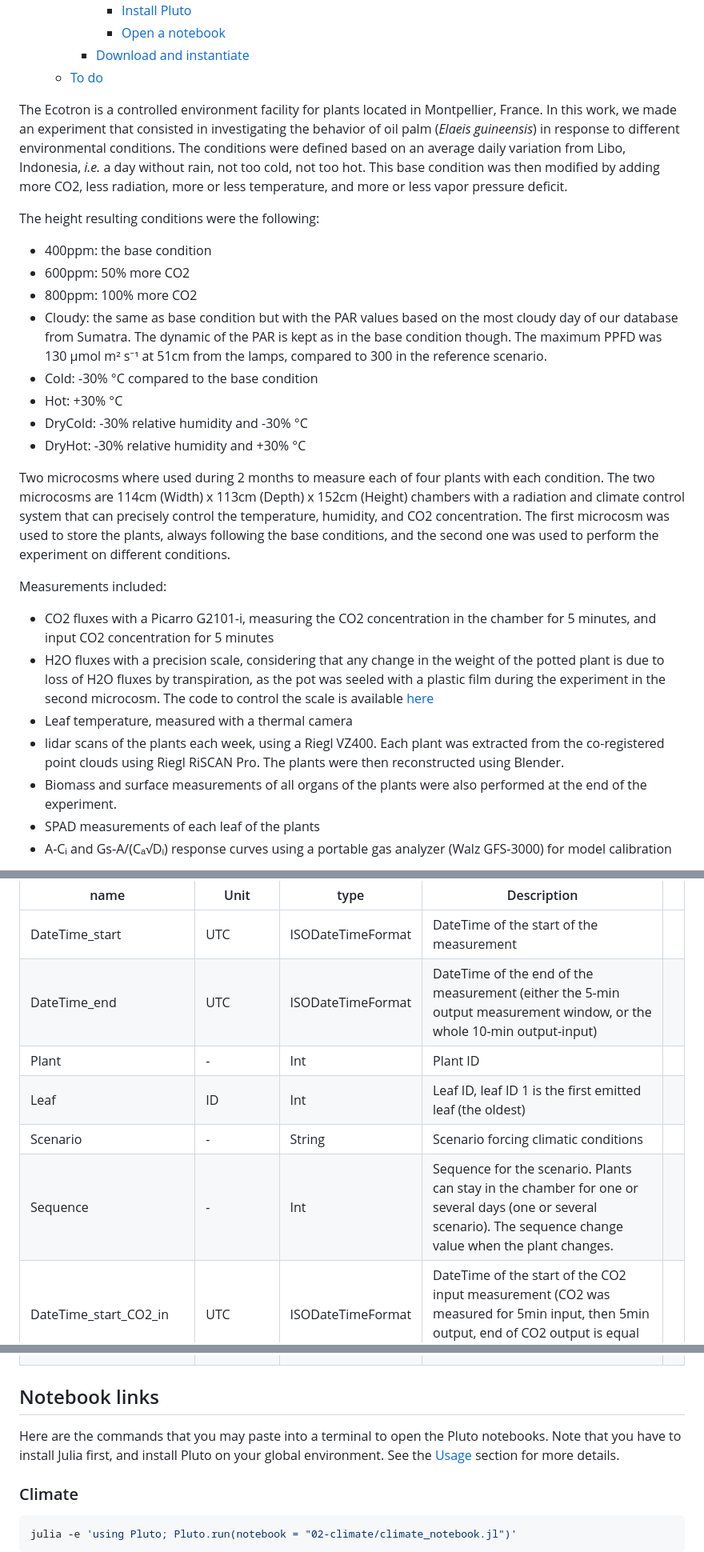
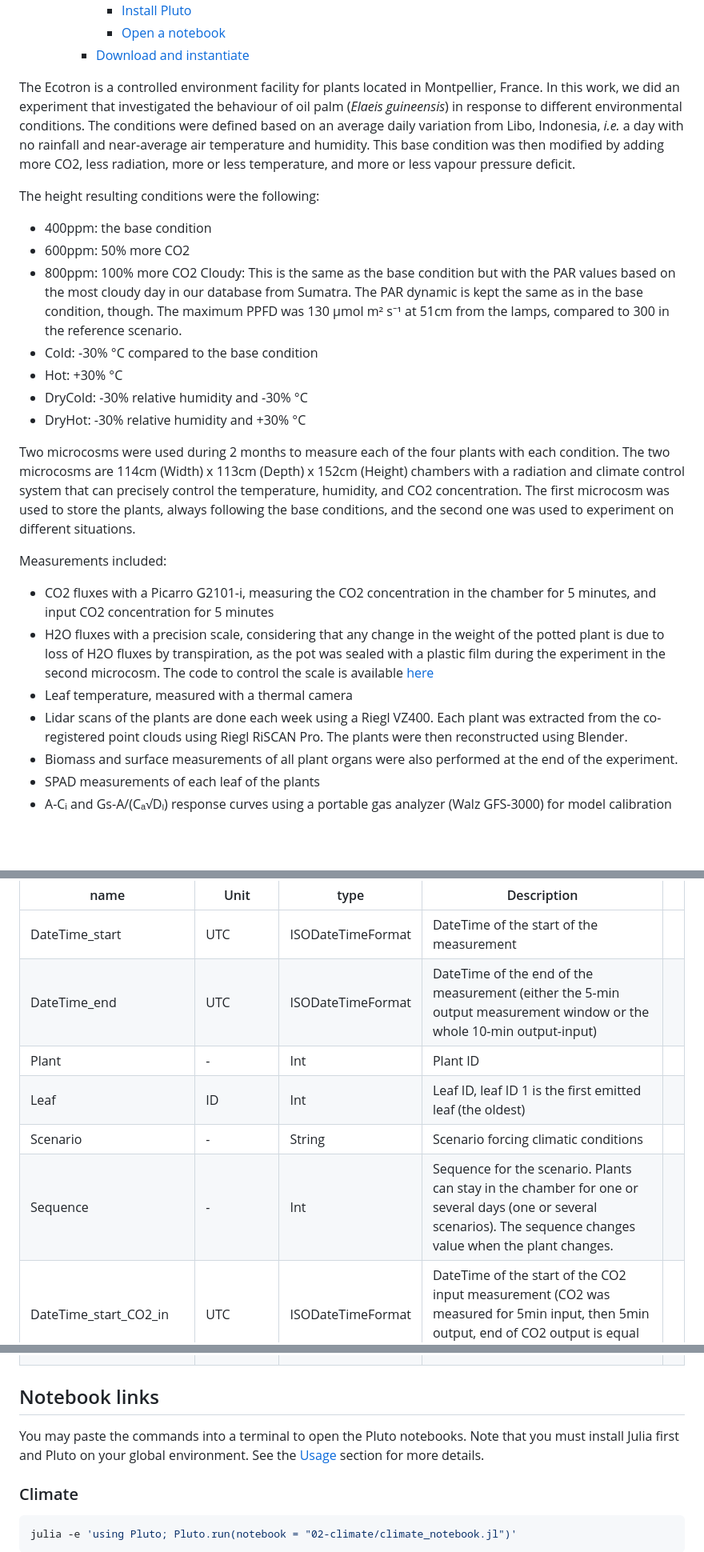
Before and after one commit to PalmStudio/Biophysics_database_palm, a Markdown page: README.md, 3 parts joined by grey strips. Shown at 80% size. Drawn GitHub-style; blank space fills up the shorter version.

```diff
--- a/README.md
+++ b/README.md
@@ -18,30 +20,29 @@
       - [Install Pluto](#install-pluto)
       - [Open a notebook](#open-a-notebook)
     - [Download and instantiate](#download-and-instantiate)
-  - [To do](#to-do)
 
-The Ecotron is a controlled environment facility for plants located in Montpellier, France. In this work, we made an experiment that consisted in investigating the behavior of oil palm (*Elaeis guineensis*) in response to different environmental conditions. The conditions were defined based on an average daily variation from Libo, Indonesia, *i.e.* a day without rain, not too cold, not too hot. This base condition was then modified by adding more CO2, less radiation, more or less temperature, and more or less vapor pressure deficit.
+The Ecotron is a controlled environment facility for plants located in Montpellier, France. In this work, we did an experiment that investigated the behaviour of oil palm (*Elaeis guineensis*) in response to different environmental conditions. The conditions were defined based on an average daily variation from Libo, Indonesia, *i.e.* a day with no rainfall and near-average air temperature and humidity. This base condition was then modified by adding more CO2, less radiation, more or less temperature, and more or less vapour pressure deficit.
 
 The height resulting conditions were the following:
 
 - 400ppm: the base condition
 - 600ppm: 50% more CO2
 - 800ppm: 100% more CO2
-- Cloudy: the same as base condition but with the PAR values based on the most cloudy day of our database from Sumatra. The dynamic of the PAR is kept as in the base condition though. The maximum PPFD was 130 µmol m² s⁻¹ at 51cm from the lamps, compared to 300 in the reference scenario.
+Cloudy: This is the same as the base condition but with the PAR values based on the most cloudy day in our database from Sumatra. The PAR dynamic is kept the same as in the base condition, though. The maximum PPFD was 130 µmol m² s⁻¹ at 51cm from the lamps, compared to 300 in the reference scenario.
 - Cold: -30% °C compared to the base condition
 - Hot: +30% °C
 - DryCold: -30% relative humidity and -30% °C
 - DryHot: -30% relative humidity and +30% °C
 
-Two microcosms where used during 2 months to measure each of four plants with each condition. The two microcosms are 114cm (Width) x 113cm (Depth) x 152cm (Height) chambers with a radiation and climate control system that can precisely control the temperature, humidity, and CO2 concentration. The first microcosm was used to store the plants, always following the base conditions, and the second one was used to perform the experiment on different conditions.
+Two microcosms were used during 2 months to measure each of the four plants with each condition. The two microcosms are 114cm (Width) x 113cm (Depth) x 152cm (Height) chambers with a radiation and climate control system that can precisely control the temperature, humidity, and CO2 concentration. The first microcosm was used to store the plants, always following the base conditions, and the second one was used to experiment on different situations.
 
 Measurements included:
 
 - CO2 fluxes with a Picarro G2101-i, measuring the CO2 concentration in the chamber for 5 minutes, and input CO2 concentration for 5 minutes
-- H2O fluxes with a precision scale, considering that any change in the weight of the potted plant is due to loss of H2O fluxes by transpiration, as the pot was seeled with a plastic film during the experiment in the second microcosm. The code to control the scale is available [here](https://github.com/ARCHIMED-platform/Precision_scale-Raspberry_Pi)
+- H2O fluxes with a precision scale, considering that any change in the weight of the potted plant is due to loss of H2O fluxes by transpiration, as the pot was sealed with a plastic film during the experiment in the second microcosm. The code to control the scale is available [here](https://github.com/ARCHIMED-platform/Precision_scale-Raspberry_Pi)
 - Leaf temperature, measured with a thermal camera
-- lidar scans of the plants each week, using a Riegl VZ400. Each plant was extracted from the co-registered point clouds using Riegl RiSCAN Pro. The plants were then reconstructed using Blender.
-- Biomass and surface measurements of all organs of the plants were also performed at the end of the experiment.
+- Lidar scans of the plants are done each week using a Riegl VZ400. Each plant was extracted from the co-registered point clouds using Riegl RiSCAN Pro. The plants were then reconstructed using Blender.
+- Biomass and surface measurements of all plant organs were also performed at the end of the experiment.
 - SPAD measurements of each leaf of the plants
 - A-Cᵢ and Gs-A/(Cₐ√Dₗ) response curves using a portable gas analyzer (Walz GFS-3000) for model calibration
 
@@ -177,11 +178,11 @@ The database has the following columns:
 | name                     | Unit             | type              | Description                                                                                                                                                    |     |
 |--------------------------|------------------|-------------------|----------------------------------------------------------------------------------------------------------------------------------------------------------------|-----|
 | DateTime_start           | UTC              | ISODateTimeFormat | DateTime of the start of the measurement                                                                                                                       |     |
-| DateTime_end             | UTC              | ISODateTimeFormat | DateTime of the end of the measurement (either the 5-min output measurement window, or the whole 10-min output-input)                                          |     |
+| DateTime_end             | UTC              | ISODateTimeFormat | DateTime of the end of the measurement (either the 5-min output measurement window or the whole 10-min output-input)                                          |     |
 | Plant                    | \-               | Int               | Plant ID                                                                                                                                                       |     |
 | Leaf                     | ID               | Int               | Leaf ID, leaf ID 1 is the first emitted leaf (the oldest)                                                                                                      |     |
 | Scenario                 | \-               | String            | Scenario forcing climatic conditions                                                                                                                           |     |
-| Sequence                 | \-               | Int               | Sequence for the scenario. Plants can stay in the chamber for one or several days (one or several scenario). The sequence change value when the plant changes. |     |
+| Sequence                 | \-               | Int               | Sequence for the scenario. Plants can stay in the chamber for one or several days (one or several scenarios). The sequence changes value when the plant changes. |     |
 | DateTime_start_CO2_in    | UTC              | ISODateTimeFormat | DateTime of the start of the CO2 input measurement (CO2 was measured for 5min input, then 5min output, end of CO2 output is equal to `DateTime_end`)           |     |
 | DateTime_start_sequence  | UTC              | ISODateTimeFormat | DateTime of the start of the sequence                                                                                                                          |     |
 | DateTime_end_sequence    | UTC              | ISODateTimeFormat | DateTime of the end of the sequence                                                                                                                            |     |
@@ -231,7 +232,7 @@ The database has the following columns:
 
 ## Notebook links
 
-Here are the commands that you may paste into a terminal to open the Pluto notebooks. Note that you have to install Julia first, and install Pluto on your global environment. See the [Usage](#usage) section for more details.
+You may paste the commands into a terminal to open the Pluto notebooks. Note that you must install Julia first and Pluto on your global environment. See the [Usage](#usage) section for more details.
 
 ### Climate
 
```
Also changed, not shown: other parts of README.md (+17 -34 lines).
